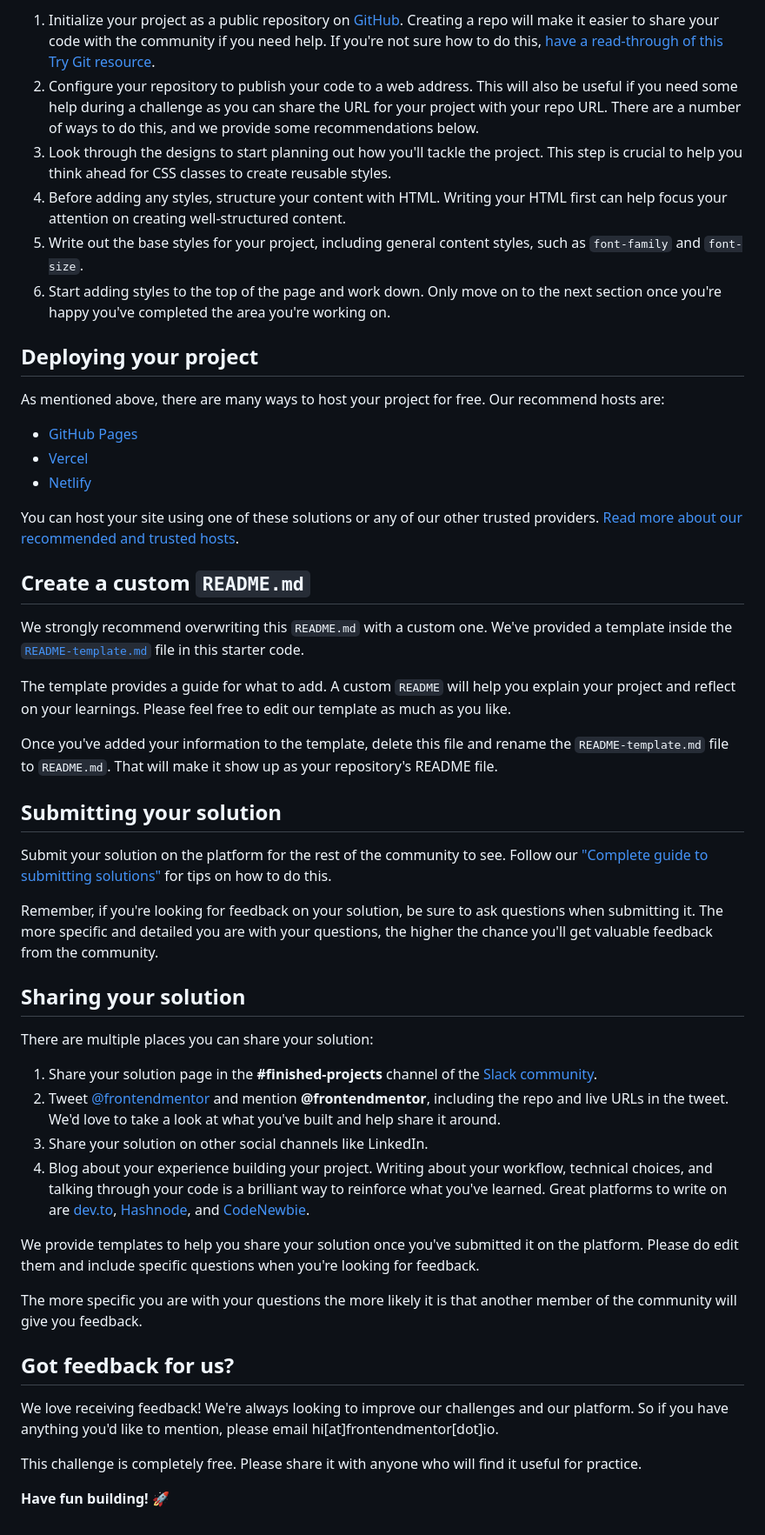
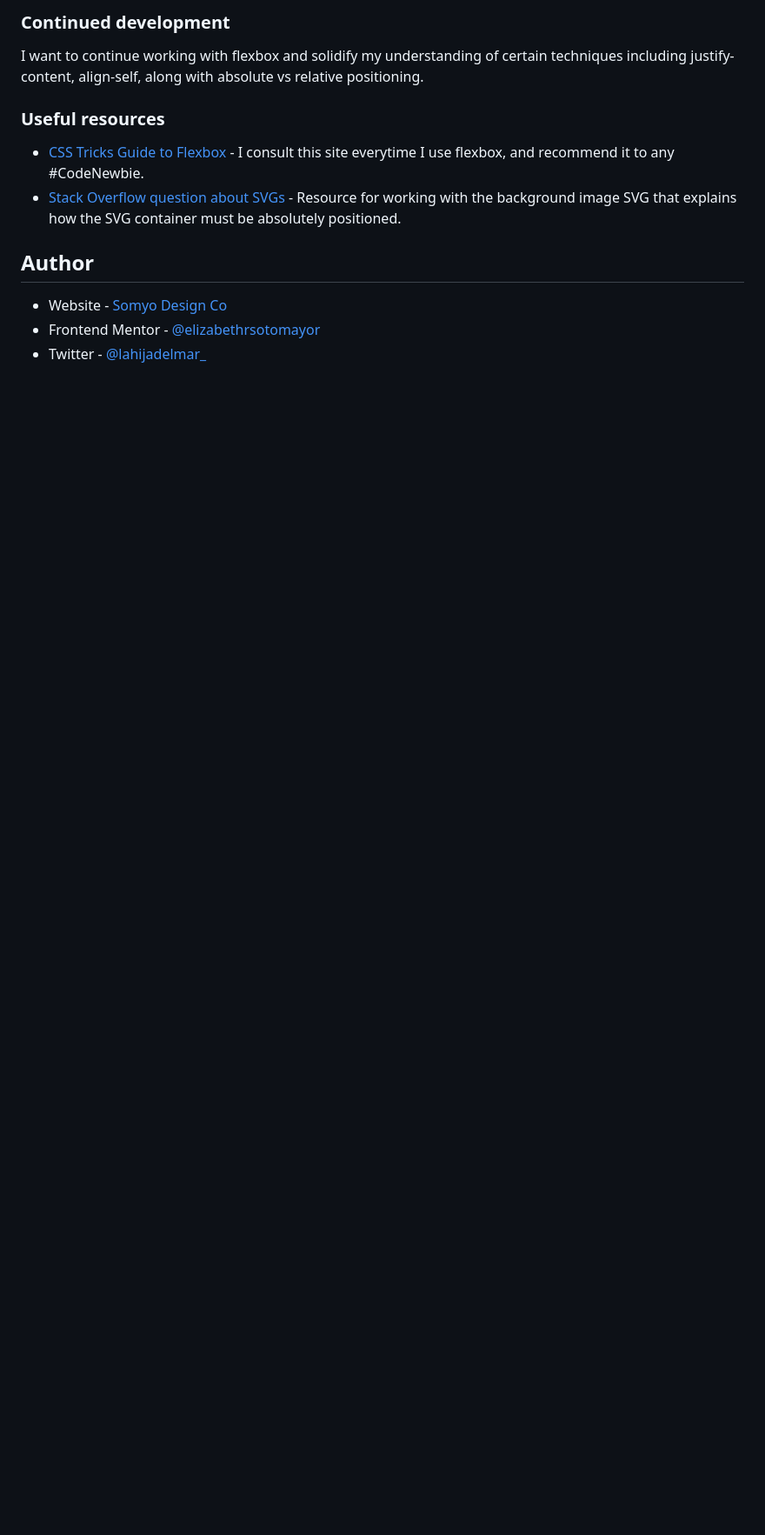
Before and after one commit to elizabethrsotomayor/order-summary-component, a Markdown page: README.md, the part around the change printed below. Shown: that part at 87% size. GitHub-like rendering; blank space fills up the shorter version.

```diff
--- a/README.md
+++ b/README.md
@@ -40,52 +48,15 @@ Feel free to use any workflow that you feel comfortable with. Below is a suggest
 
-1. Initialize your project as a public repository on [GitHub](https://github.com/). Creating a repo will make it easier to share your code with the community if you need help. If you're not sure how to do this, [have a read-through of this Try Git resource](https://try.github.io/).
-2. Configure your repository to publish your code to a web address. This will also be useful if you need some help during a challenge as you can share the URL for your project with your repo URL. There are a number of ways to do this, and we provide some recommendations below.
-3. Look through the designs to start planning out how you'll tackle the project. This step is crucial to help you think ahead for CSS classes to create reusable styles.
-4. Before adding any styles, structure your content with HTML. Writing your HTML first can help focus your attention on creating well-structured content.
-5. Write out the base styles for your project, including general content styles, such as `font-family` and `font-size`.
-6. Start adding styles to the top of the page and work down. Only move on to the next section once you're happy you've completed the area you're working on.
+### Continued development
 
-## Deploying your project
+I want to continue working with flexbox and solidify my understanding of certain techniques including justify-content, align-self, along with absolute vs relative positioning.
 
-As mentioned above, there are many ways to host your project for free. Our recommend hosts are:
+### Useful resources
 
-- [GitHub Pages](https://pages.github.com/)
-- [Vercel](https://vercel.com/)
-- [Netlify](https://www.netlify.com/)
+- [CSS Tricks Guide to Flexbox](https://css-tricks.com/snippets/css/a-guide-to-flexbox/) - I consult this site everytime I use flexbox, and recommend it to any #CodeNewbie.
+- [Stack Overflow question about SVGs](https://stackoverflow.com/questions/69167686/how-to-prevent-svg-from-pushing-the-content-to-the-top) - Resource for working with the background image SVG that explains how the SVG container must be absolutely positioned.
 
-You can host your site using one of these solutions or any of our other trusted providers. [Read more about our recommended and trusted hosts](https://medium.com/frontend-mentor/frontend-mentor-trusted-hosting-providers-bf000dfebe).
+## Author
 
-## Create a custom `README.md`
-
-We strongly recommend overwriting this `README.md` with a custom one. We've provided a template inside the [`README-template.md`](./README-template.md) file in this starter code.
-
-The template provides a guide for what to add. A custom `README` will help you explain your project and reflect on your learnings. Please feel free to edit our template as much as you like.
-
-Once you've added your information to the template, delete this file and rename the `README-template.md` file to `README.md`. That will make it show up as your repository's README file.
-
-## Submitting your solution
-
-Submit your solution on the platform for the rest of the community to see. Follow our ["Complete guide to submitting solutions"](https://medium.com/frontend-mentor/a-complete-guide-to-submitting-solutions-on-frontend-mentor-ac6384162248) for tips on how to do this.
-
-Remember, if you're looking for feedback on your solution, be sure to ask questions when submitting it. The more specific and detailed you are with your questions, the higher the chance you'll get valuable feedback from the community.
-
-## Sharing your solution
-
-There are multiple places you can share your solution:
-
-1. Share your solution page in the **#finished-projects** channel of the [Slack community](https://www.frontendmentor.io/slack).
-2. Tweet [@frontendmentor](https://twitter.com/frontendmentor) and mention **@frontendmentor**, including the repo and live URLs in the tweet. We'd love to take a look at what you've built and help share it around.
-3. Share your solution on other social channels like LinkedIn.
-4. Blog about your experience building your project. Writing about your workflow, technical choices, and talking through your code is a brilliant way to reinforce what you've learned. Great platforms to write on are [dev.to](https://dev.to/), [Hashnode](https://hashnode.com/), and [CodeNewbie](https://community.codenewbie.org/).
-
-We provide templates to help you share your solution once you've submitted it on the platform. Please do edit them and include specific questions when you're looking for feedback.
-
-The more specific you are with your questions the more likely it is that another member of the community will give you feedback.
-
-## Got feedback for us?
-
-We love receiving feedback! We're always looking to improve our challenges and our platform. So if you have anything you'd like to mention, please email hi[at]frontendmentor[dot]io.
-
-This challenge is completely free. Please share it with anyone who will find it useful for practice.
-
-**Have fun building!** 🚀
+- Website - [Somyo Design Co](https://elizabethrsotomayor.github.io/somyo2/)
+- Frontend Mentor - [@elizabethrsotomayor](https://www.frontendmentor.io/profile/elizabethrsotomayor)
+- Twitter - [@lahijadelmar_](https://twitter.com/lahijadelmar_)
```
Also changed, not shown: other parts of README.md (+29 -21 lines), images/screenshot.png (added), 1 other file.
